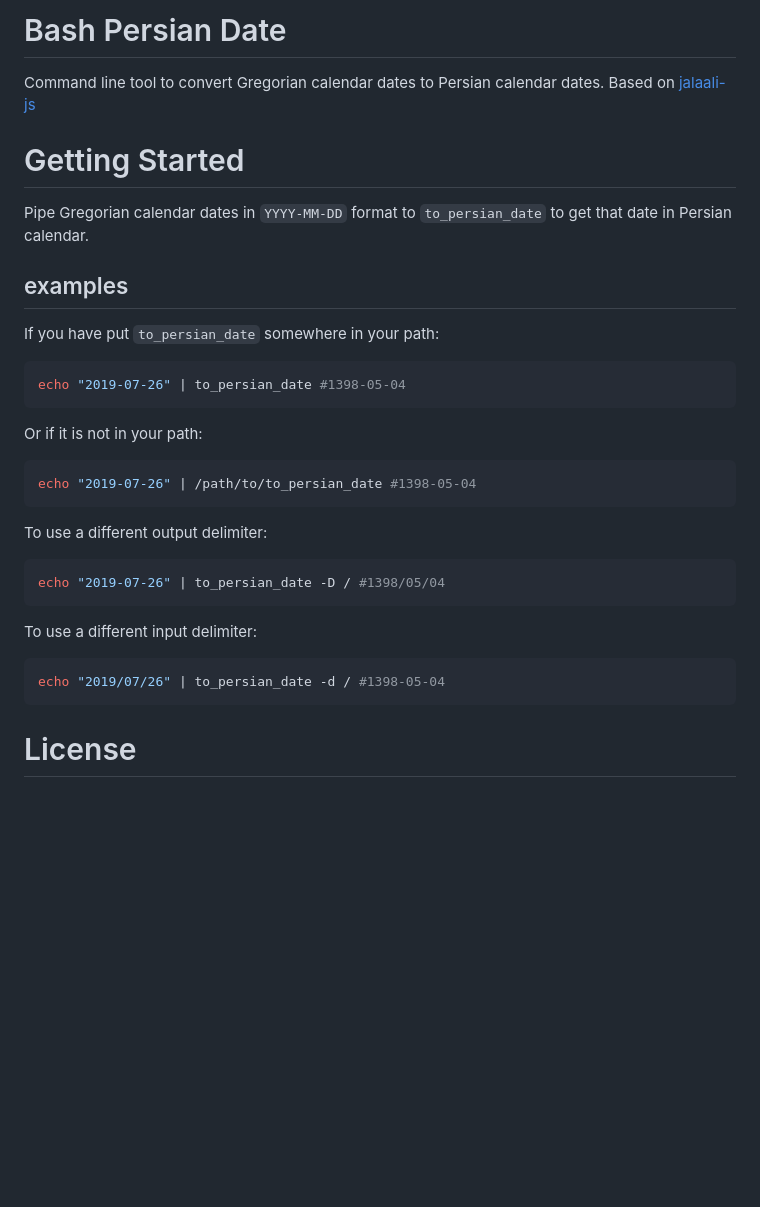
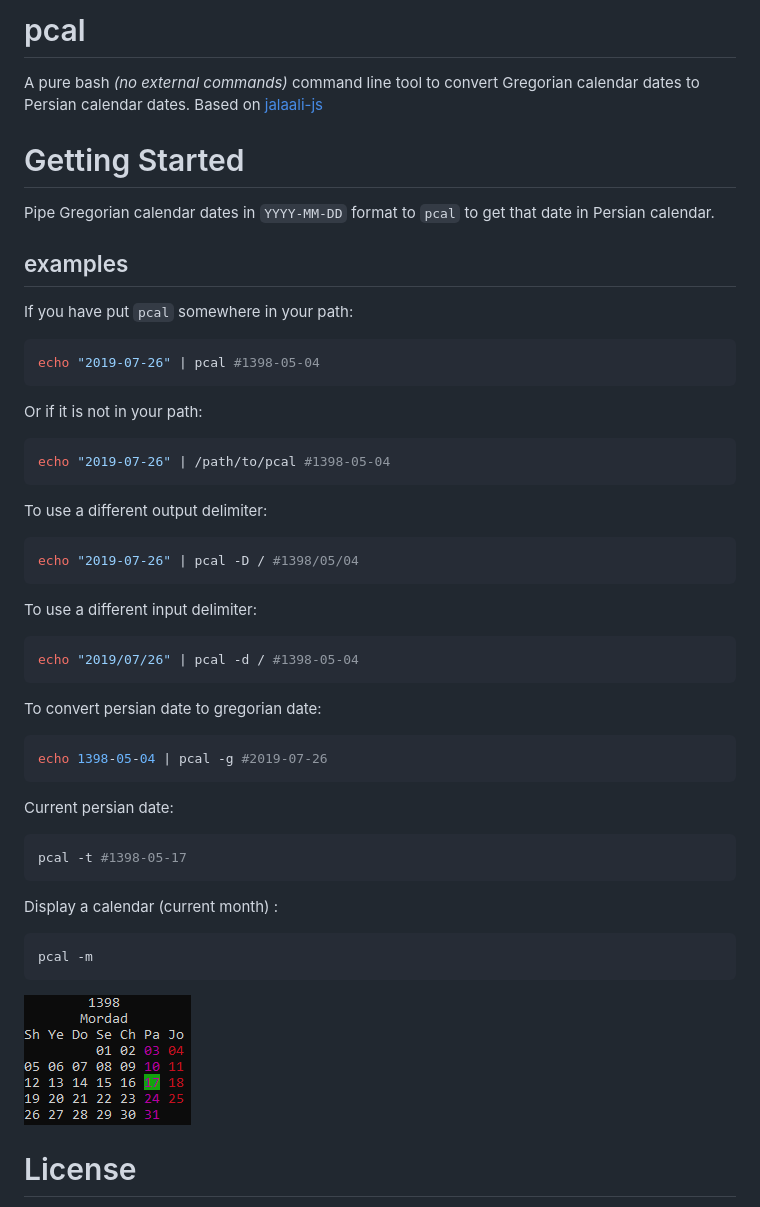
Before and after one commit to a5hk/pcal, a Markdown page: README.md, the part around the change. Drawn GitHub-style; pictures changed too: docs/images/month.png (added); blank space fills up the shorter version.

Commit message:
more options

````diff
--- a/README.md
+++ b/README.md
@@ -1,26 +1,40 @@
-# Bash Persian Date
-Command line tool to convert Gregorian calendar dates to Persian calendar dates. Based on [jalaali-js](https://github.com/jalaali/jalaali-js)
+# pcal
+A pure bash _(no external commands)_ command line tool to convert Gregorian calendar dates to Persian calendar dates. Based on [jalaali-js](https://github.com/jalaali/jalaali-js)
+
 
 # Getting Started
-Pipe Gregorian calendar dates in `YYYY-MM-DD` format to `to_persian_date` to get that date in Persian calendar.
+Pipe Gregorian calendar dates in `YYYY-MM-DD` format to `pcal` to get that date in Persian calendar.
 
 ## examples
-If you have put `to_persian_date` somewhere in your path:
+If you have put `pcal` somewhere in your path:
 ```shell
-echo "2019-07-26" | to_persian_date #1398-05-04
+echo "2019-07-26" | pcal #1398-05-04
 ```
 Or if it is not in your path:
 ```shell
-echo "2019-07-26" | /path/to/to_persian_date #1398-05-04
+echo "2019-07-26" | /path/to/pcal #1398-05-04
 ```
 To use a different output delimiter:
 ```shell
-echo "2019-07-26" | to_persian_date -D / #1398/05/04
+echo "2019-07-26" | pcal -D / #1398/05/04
 ```
 To use a different input delimiter:
 ```shell
-echo "2019/07/26" | to_persian_date -d / #1398-05-04
+echo "2019/07/26" | pcal -d / #1398-05-04
 ```
+To convert persian date to gregorian date:
+```shell
+echo 1398-05-04 | pcal -g #2019-07-26
+```
+Current persian date:
+```shell
+pcal -t #1398-05-17
+```
+Display a calendar (current month) :
+```shell
+pcal -m
+```
+![current month](docs/images/month.png)
 
 # License
 This project is licensed under the MIT License - see the [LICENSE](LICENSE) file for details
````
Also changed, not shown: 2 other files.
